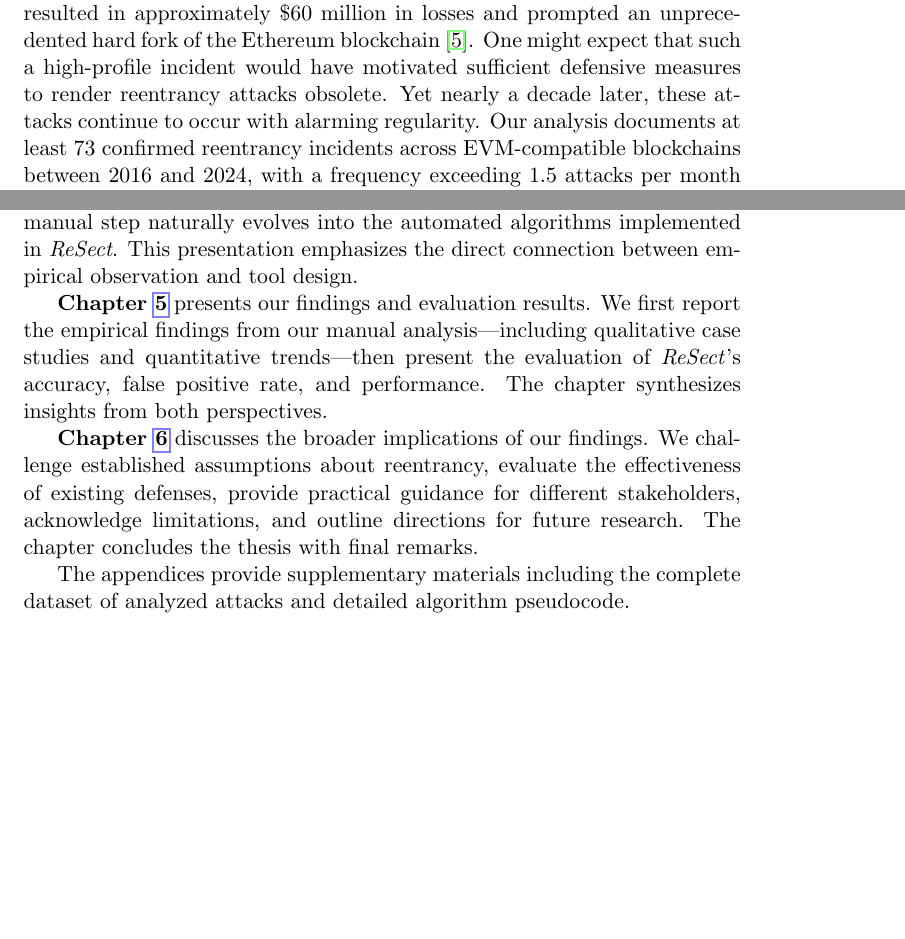
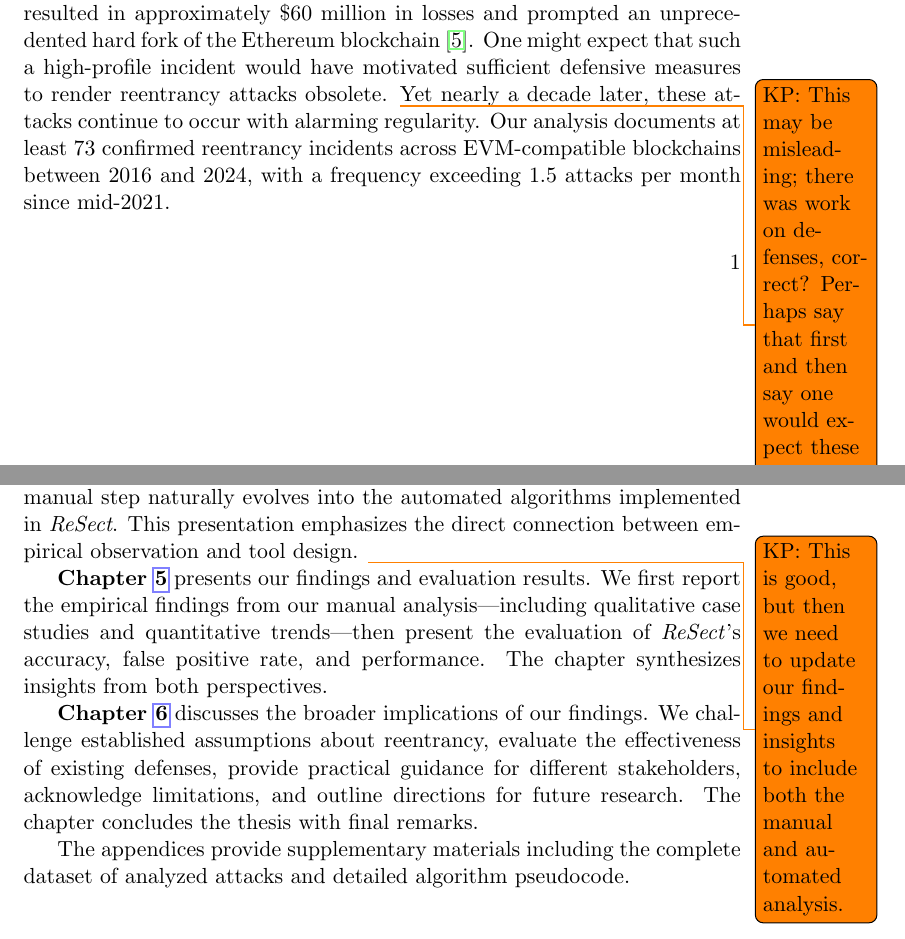
Before and after one commit to yuqiliu617/Graduate-Thesis, a LaTeX thesis (main.tex, which reads chapters/chapter1_introduction.tex): two parts of pages 15 and 21 of 91, joined at a grey line, cut so that both start at the same text, the shorter picture padded with empty space. Compiled offline with pdfLaTeX.

Commit message:
comment: introduction

```diff
--- a/chapters/chapter1_introduction.tex
+++ b/chapters/chapter1_introduction.tex
@@ -11,7 +11,9 @@ However, the immense value secured by smart contracts has made them attractive t
 
 A reentrancy attack occurs when a vulnerable contract makes an external call to an untrusted address before properly updating its internal state. The receiving contract can exploit this window of inconsistency by invoking a callback into the victim contract, which then operates on stale state information. This recursive exploitation pattern can lead to unauthorized fund extraction, state manipulation, and other malicious outcomes.
 
-The most infamous reentrancy incident, the DAO attack of June 2016, resulted in approximately \$60 million in losses and prompted an unprecedented hard fork of the Ethereum blockchain~\cite{the-dao-analysis}. One might expect that such a high-profile incident would have motivated sufficient defensive measures to render reentrancy attacks obsolete. Yet nearly a decade later, these attacks continue to occur with alarming regularity. Our analysis documents at least \integer{ReentrancyCount} confirmed reentrancy incidents across EVM-compatible blockchains between 2016 and 2024, with a frequency exceeding 1.5 attacks per month since mid-2021.
+The most infamous reentrancy incident, the DAO attack of June 2016, resulted in approximately \$60 million in losses and prompted an unprecedented hard fork of the Ethereum blockchain~\cite{the-dao-analysis}. One might expect that such a high-profile incident would have motivated sufficient defensive measures to render reentrancy attacks obsolete.
+\karthik{This may be misleading; there was work on defenses, correct? Perhaps say that first and then say one would expect these should have mitigated them.}
+Yet nearly a decade later, these attacks continue to occur with alarming regularity. Our analysis documents at least \integer{ReentrancyCount} confirmed reentrancy incidents across EVM-compatible blockchains between 2016 and 2024, with a frequency exceeding 1.5 attacks per month since mid-2021.
 
 We therefore ask: \textit{Why do reentrancy attacks continue to succeed despite extensive research and numerous proposed defenses?} This thesis answers this question through comprehensive investigation, providing both the understanding and tooling necessary to address this enduring threat.
 
@@ -137,6 +142,7 @@ The remainder of this thesis is organized as follows:
 \textbf{Chapter~\ref{ch:related-work}} surveys related work in reentrancy detection and smart contract security. We review static and dynamic analysis approaches, discuss their limitations, and position our contributions within the existing research landscape.
 
 \textbf{Chapter~\ref{ch:methodology}} presents our unified research methodology. We describe the empirical study methodology for manual analysis and then show how each manual step naturally evolves into the automated algorithms implemented in \ToolName. This presentation emphasizes the direct connection between empirical observation and tool design.
+\karthik{This is good, but then we need to update our findings and insights to include both the manual and automated analysis.}
 
 \textbf{Chapter~\ref{ch:results}} presents our findings and evaluation results. We first report the empirical findings from our manual analysis---including qualitative case studies and quantitative trends---then present the evaluation of \ToolName's accuracy, false positive rate, and performance. The chapter synthesizes insights from both perspectives.
 
```
Also changed, not shown: chapters/chapter1_introduction.tex (9 more changed lines).
